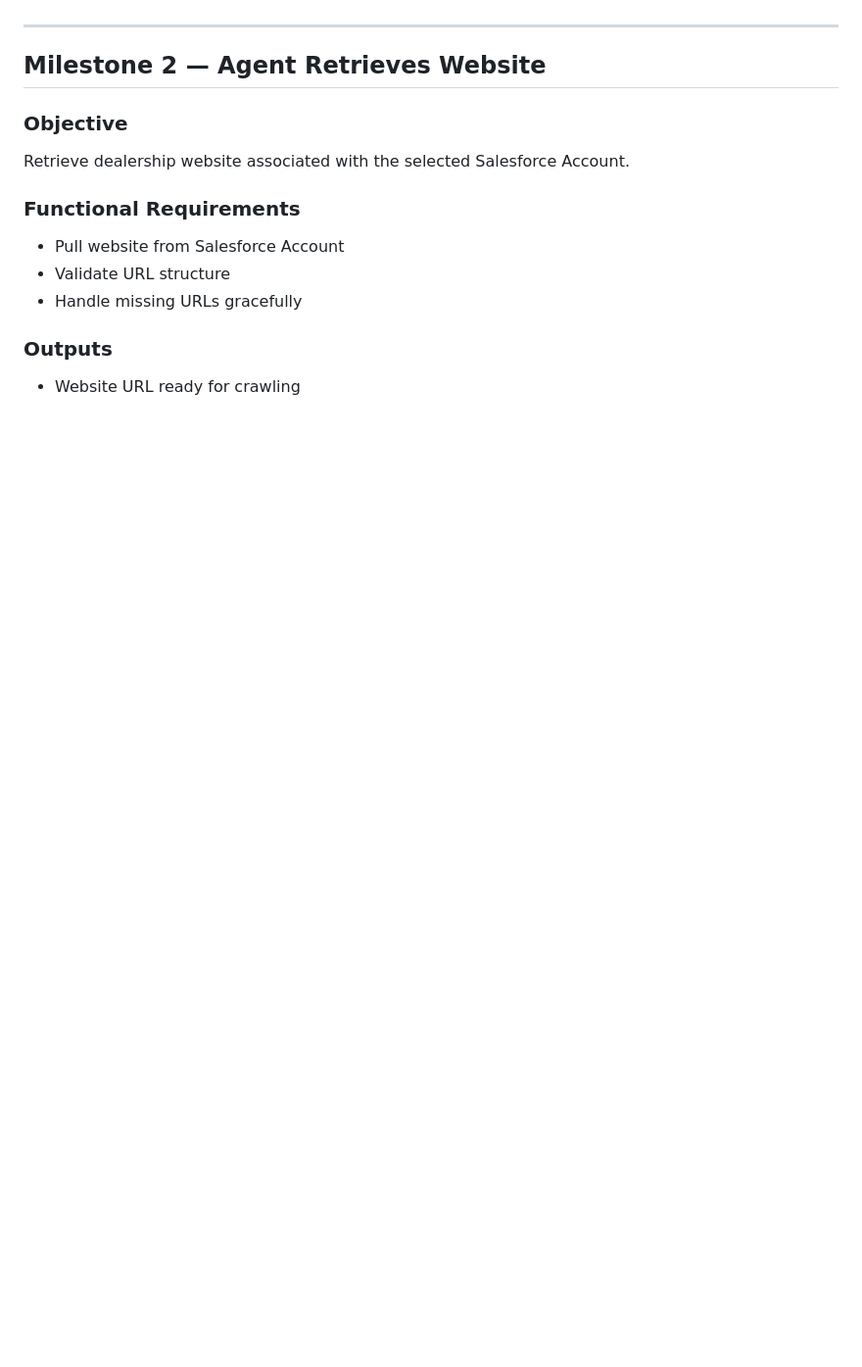
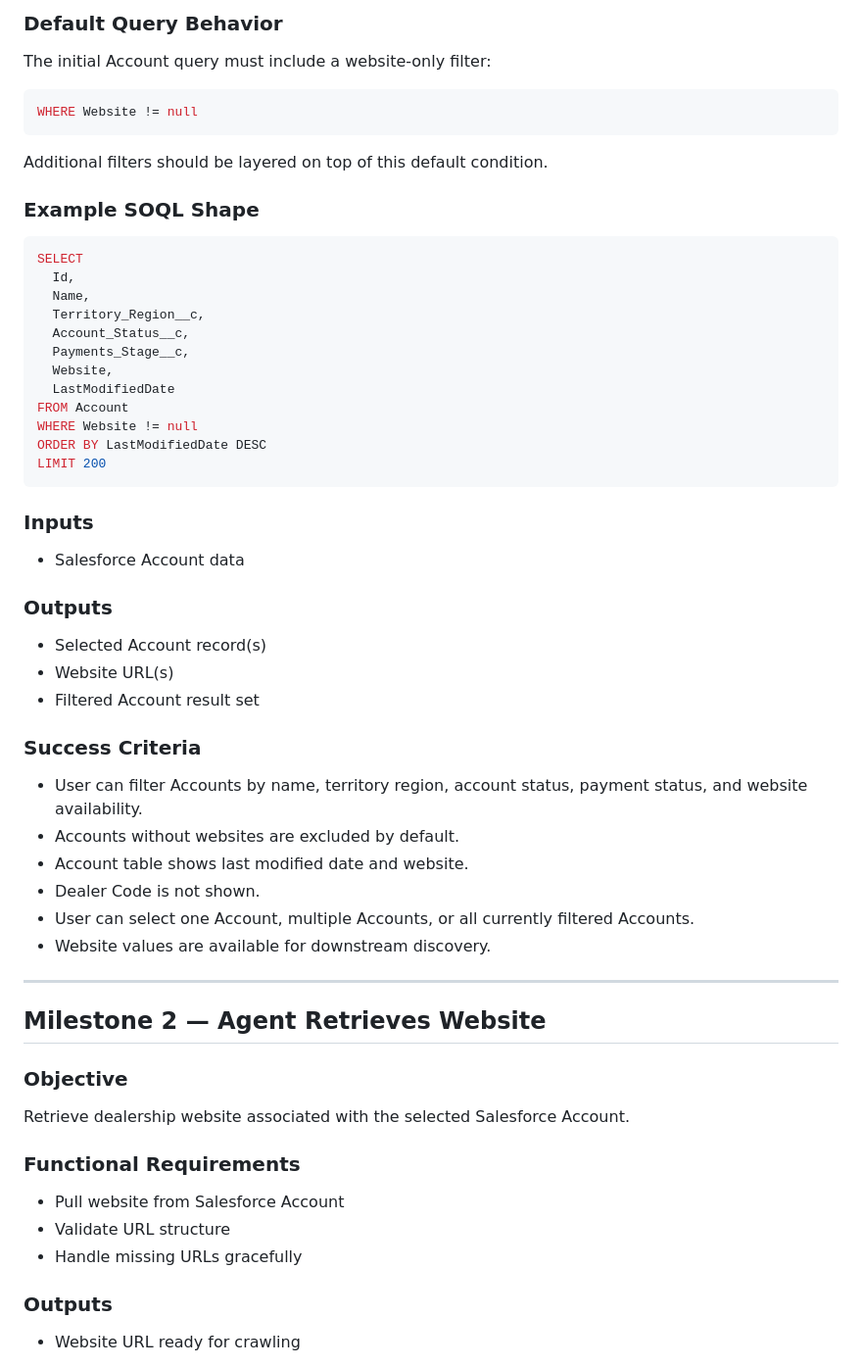
Before and after one commit to apoorvarawat-hub/Hackathon, a Markdown page: SPEC.md, the part around one of its changes. Shown at 98% size. Drawn GitHub-style; blank space fills up the shorter version.

````diff
--- a/SPEC.md
+++ b/SPEC.md
@@ -194,3 +240,43 @@ Allow users to search and select Salesforce Accounts before enrichment begins.
+### Default Query Behavior
+The initial Account query must include a website-only filter:
+
+```sql
+WHERE Website != null
+```
+
+Additional filters should be layered on top of this default condition.
+
+### Example SOQL Shape
+```sql
+SELECT
+  Id,
+  Name,
+  Territory_Region__c,
+  Account_Status__c,
+  Payments_Stage__c,
+  Website,
+  LastModifiedDate
+FROM Account
+WHERE Website != null
+ORDER BY LastModifiedDate DESC
+LIMIT 200
+```
+
+### Inputs
+- Salesforce Account data
+
+### Outputs
+- Selected Account record(s)
+- Website URL(s)
+- Filtered Account result set
+
+### Success Criteria
+- User can filter Accounts by name, territory region, account status, payment status, and website availability.
+- Accounts without websites are excluded by default.
+- Account table shows last modified date and website.
+- Dealer Code is not shown.
+- User can select one Account, multiple Accounts, or all currently filtered Accounts.
+- Website values are available for downstream discovery.
 ---
 
 ## Milestone 2 — Agent Retrieves Website
````
Also changed, not shown: other parts of SPEC.md (+46 -0 lines).
